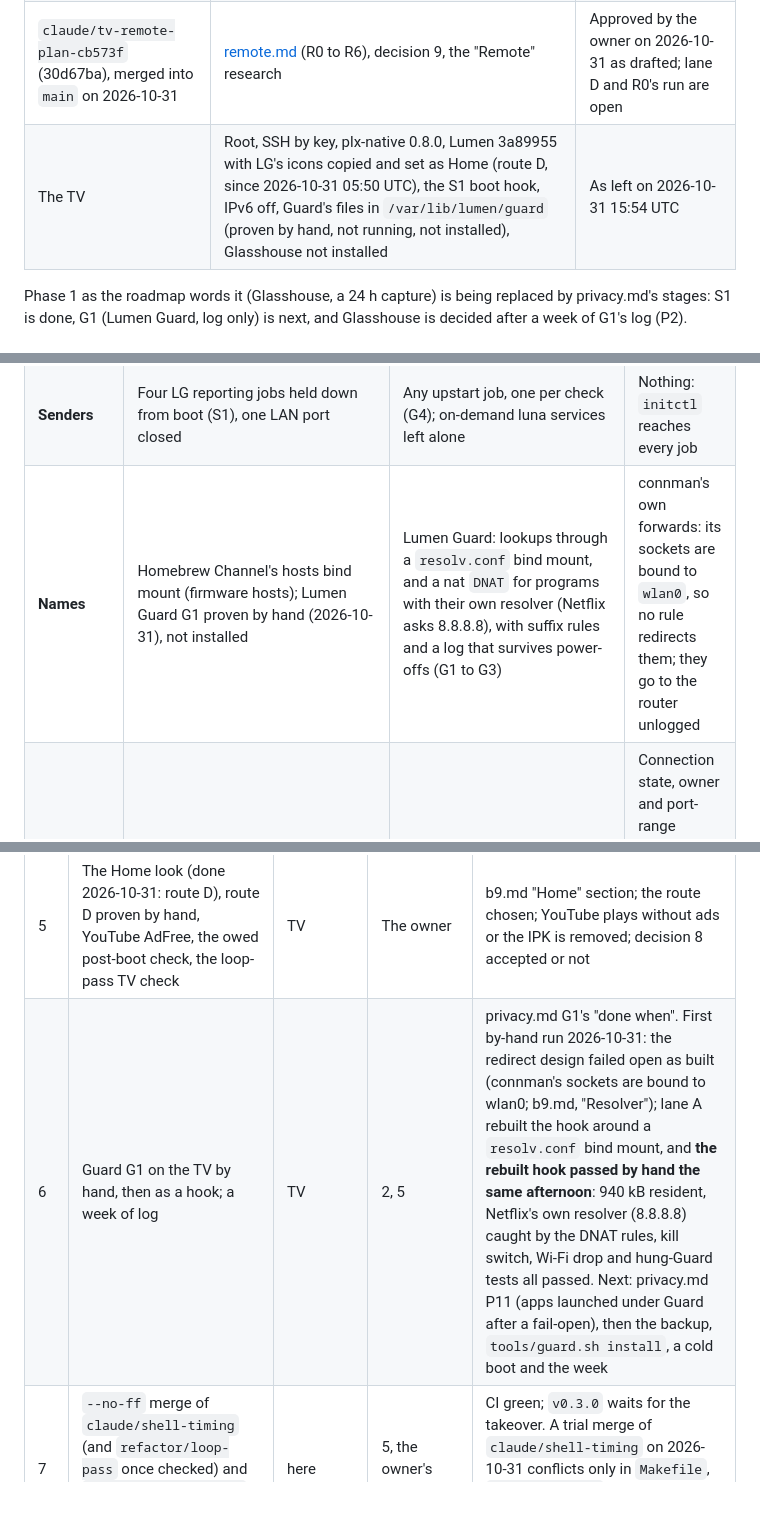
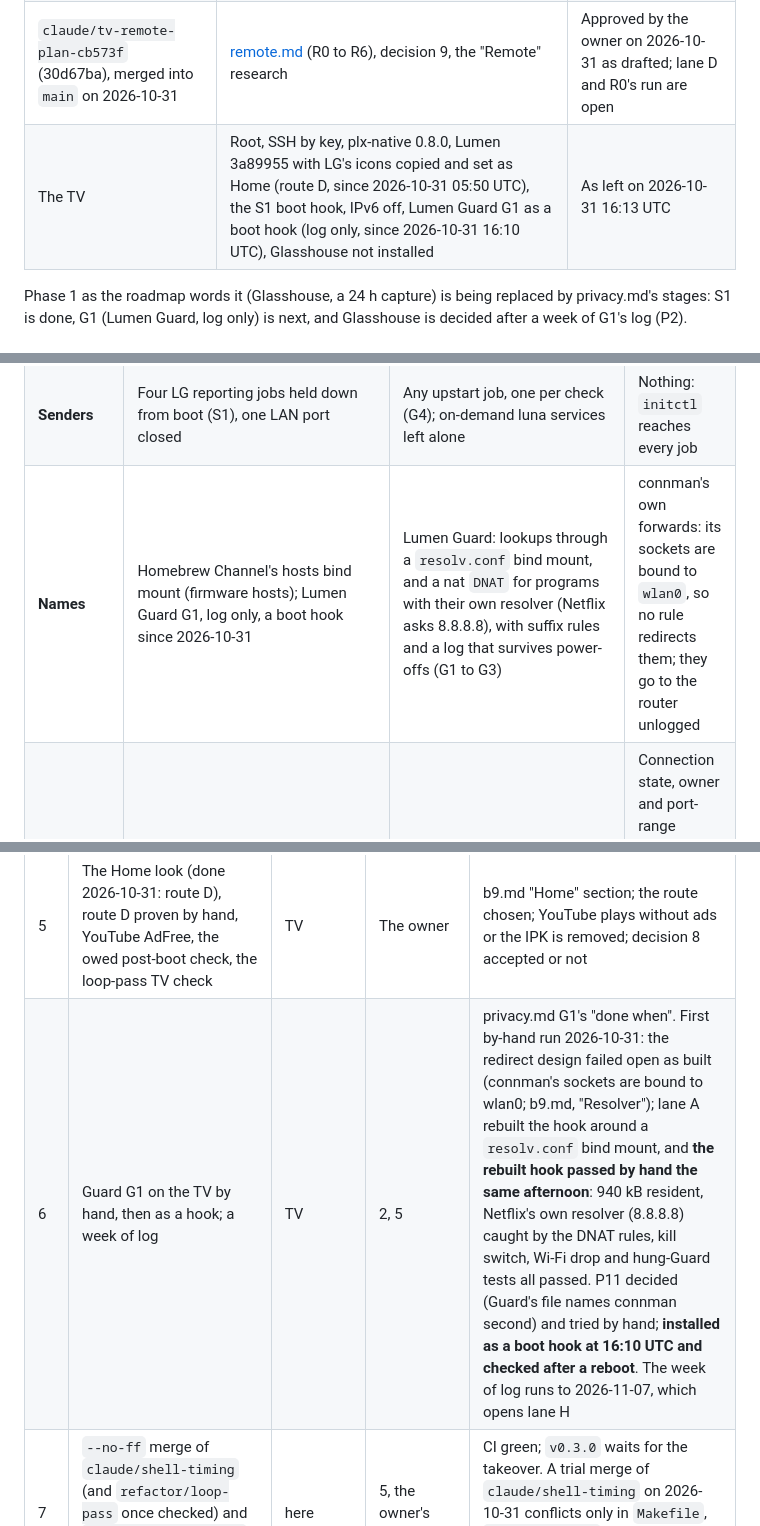
Before and after one commit to SunnySide007/lumen-webos, a Markdown page: docs/specs/depth.md, 3 parts joined by grey strips. GitHub-like rendering; blank space fills up the shorter version.

```diff
--- a/docs/specs/depth.md
+++ b/docs/specs/depth.md
@@ -30,7 +30,7 @@ was merged, and passed by hand on the TV the same afternoon. Lanes F
 | `refactor/loop-pass` (61cf2fc, 5 commits over `claude/shell-timing`) | The home loop behind events, screen and clock adapters, tested through fakes (decision 8, proposed) | Owed: one `lumen-tv-check` against 3a89955's numbers, then the merge |
 | `claude/studio-9e791a` (c407f65, 12 commits) | The HDR studio: aurora and fireflies loops, the HDR switch check (passed on the B9 2026-10-20) | Owed: the 60 s loops on the TV; Dolby Vision and more scenes when the owner says so |
 | `claude/tv-remote-plan-cb573f` (30d67ba), merged into `main` on 2026-10-31 | [remote.md](remote.md) (R0 to R6), decision 9, the "Remote" research | Approved by the owner on 2026-10-31 as drafted; lane D and R0's run are open |
-| The TV | Root, SSH by key, plx-native 0.8.0, Lumen 3a89955 with LG's icons copied and set as Home (route D, since 2026-10-31 05:50 UTC), the S1 boot hook, IPv6 off, Guard's files in `/var/lib/lumen/guard` (proven by hand, not running, not installed), Glasshouse not installed | As left on 2026-10-31 15:54 UTC |
+| The TV | Root, SSH by key, plx-native 0.8.0, Lumen 3a89955 with LG's icons copied and set as Home (route D, since 2026-10-31 05:50 UTC), the S1 boot hook, IPv6 off, Lumen Guard G1 as a boot hook (log only, since 2026-10-31 16:10 UTC), Glasshouse not installed | As left on 2026-10-31 16:13 UTC |
 
 Phase 1 as the roadmap words it (Glasshouse, a 24 h capture) is being
 replaced by privacy.md's stages: S1 is done, G1 (Lumen Guard, log only) is
@@ -50,7 +50,7 @@ webOS 4.10.2-31, firmware 05.50.00 ([b9.md](../device/b9.md)).
 | **Apps and launching** | luna from the app's jail through `libluna-service2` (list, launch, foreground watch) | `com.webos.service.config`, `settingsservice`, `tvpower`, `audio`: the Control Center and the remote's verbs. `ls-monitor -i` lists any service's methods, read-only | Nothing yet |
 | **Home** | Lumen is an ordinary app; Home opens LG's native `com.webos.app.home` (`/usr/bin/com.webos.app.home`, `appinfo.json` type `native`, recon 2026-10-20) through the compositor's `appLaunch.js` key filter (`handleTvhotkeyAppLaunch`) | Three routes, below. The deepest makes Lumen *be* `com.webos.app.home` | Changing what `bootd` expects: it has that app id built in |
 | **Senders** | Four LG reporting jobs held down from boot (S1), one LAN port closed | Any upstart job, one per check (G4); on-demand luna services left alone | Nothing: `initctl` reaches every job |
-| **Names** | Homebrew Channel's hosts bind mount (firmware hosts); Lumen Guard G1 proven by hand (2026-10-31), not installed | Lumen Guard: lookups through a `resolv.conf` bind mount, and a nat `DNAT` for programs with their own resolver (Netflix asks 8.8.8.8), with suffix rules and a log that survives power-offs (G1 to G3) | connman's own forwards: its sockets are bound to `wlan0`, so no rule redirects them; they go to the router unlogged |
+| **Names** | Homebrew Channel's hosts bind mount (firmware hosts); Lumen Guard G1, log only, a boot hook since 2026-10-31 | Lumen Guard: lookups through a `resolv.conf` bind mount, and a nat `DNAT` for programs with their own resolver (Netflix asks 8.8.8.8), with suffix rules and a log that survives power-offs (G1 to G3) | connman's own forwards: its sockets are bound to `wlan0`, so no rule redirects them; they go to the router unlogged |
 | **Addresses and the LAN** | One `INPUT` rule | `OUTPUT` rules for hard-coded endpoints; `INPUT` rules for ports nobody uses (3000/3001, 7000, 35254) | Connection state, owner and port-range matches: the kernel has none, so rules are stateless, one address or port each. No IPv6 netfilter, so IPv6 stays off |
 | **Boot** | One Homebrew Channel `init.d` hook, about 37 s into the boot | More hooks, each with the kill switch and a time box | Anything before Homebrew Channel starts: the boot logo, the first 30 s |
 | **Firmware** | Updates blocked (`snu`, `su`, `su-ssl`, `su-dev` at 127.0.0.1; `nsu.lge.com` missing) | `nsu.lge.com` through Guard; the 156.147.69.32:8080 fallback through an `OUTPUT` rule, once seen | Flashing anything (decision 3). Security fixes: the set never gets LG's, so the LAN surface is kept small instead |
@@ -132,7 +132,7 @@ git-ignored), **here** means the project manager off the TV.
 | 3 | `tools/frame-stats.sh` summarises the stage 3 lines (`vsyncs skipped`, `motion paced`, `warm`, `dropped`) | lane B (done 2026-10-31, merged 208ce07) | Nothing | Done: bats cases on real fixtures from `tools/out/archive/tv-check-20261023T024724Z` |
 | 4 | **Remote R0** as a read-only survey script, like `--privacy` | lane C (done 2026-10-31, merged ff81bfe) | Nothing | Done: `tools/recon.sh --remote` ran on the B9 on 2026-10-31; answers in b9.md, "Remote" |
 | 5 | The Home look (done 2026-10-31: route D), route D proven by hand, YouTube AdFree, the owed post-boot check, the loop-pass TV check | TV | The owner | b9.md "Home" section; the route chosen; YouTube plays without ads or the IPK is removed; decision 8 accepted or not |
-| 6 | Guard G1 on the TV by hand, then as a hook; a week of log | TV | 2, 5 | privacy.md G1's "done when". First by-hand run 2026-10-31: the redirect design failed open as built (connman's sockets are bound to wlan0; b9.md, "Resolver"); lane A rebuilt the hook around a `resolv.conf` bind mount, and **the rebuilt hook passed by hand the same afternoon**: 940 kB resident, Netflix's own resolver (8.8.8.8) caught by the DNAT rules, kill switch, Wi-Fi drop and hung-Guard tests all passed. Next: privacy.md P11 (apps launched under Guard after a fail-open), then the backup, `tools/guard.sh install`, a cold boot and the week |
+| 6 | Guard G1 on the TV by hand, then as a hook; a week of log | TV | 2, 5 | privacy.md G1's "done when". First by-hand run 2026-10-31: the redirect design failed open as built (connman's sockets are bound to wlan0; b9.md, "Resolver"); lane A rebuilt the hook around a `resolv.conf` bind mount, and **the rebuilt hook passed by hand the same afternoon**: 940 kB resident, Netflix's own resolver (8.8.8.8) caught by the DNAT rules, kill switch, Wi-Fi drop and hung-Guard tests all passed. P11 decided (Guard's file names connman second) and tried by hand; **installed as a boot hook at 16:10 UTC and checked after a reboot**. The week of log runs to 2026-11-07, which opens lane H |
 | 7 | `--no-ff` merge of `claude/shell-timing` (and `refactor/loop-pass` once checked) and `claude/studio-9e791a` into `main`; the pull requests; the push | here | 5, the owner's call | CI green; `v0.3.0` waits for the takeover. A trial merge of `claude/shell-timing` on 2026-10-31 conflicts only in `Makefile`, `THIRD-PARTY.md`, `shell/Cargo.toml` and `shell/Cargo.lock` |
 | 8 | **`takeover/`** on route D: `tools/takeover.sh` with its undo, the boot hook that closes LG Home after boot as LG's own script does, `uninstall-all.sh` restoring `defaultApps.home` before it removes the app, an LG Home tile, and the long-Home key filter designed and fake-tested but delivered inert | lane F, then TV | 5 (done); 7 for the tile only | Home opens Lumen in under 150 ms on the B9; every escape hatch works; `undo` restores LG |
 | 9 | **Lumen Remote front-end** against a mock `lumen-ctl` (R3's web UI, the shared front-end) | lane D (done 2026-10-31, merged) | Nothing: remote.md approved 2026-10-31 | Built and merged: `remote/ui` and `remote/mock-ctl`, 73 KB gzipped, tests green in the lane; not in make check yet (D9) |
```
Also changed, not shown: docs/device/b9.md (+5 -0 lines), docs/specs/privacy.md (+2 -2 lines).
